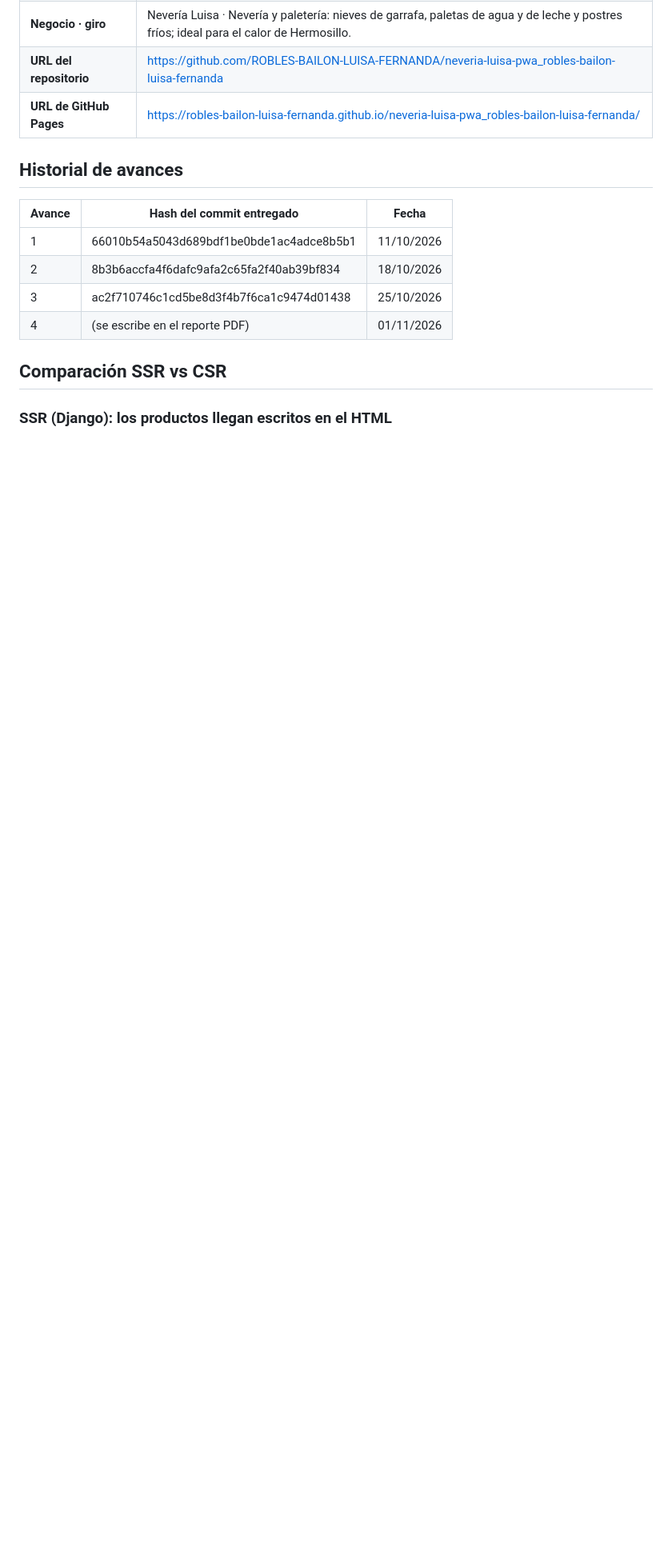
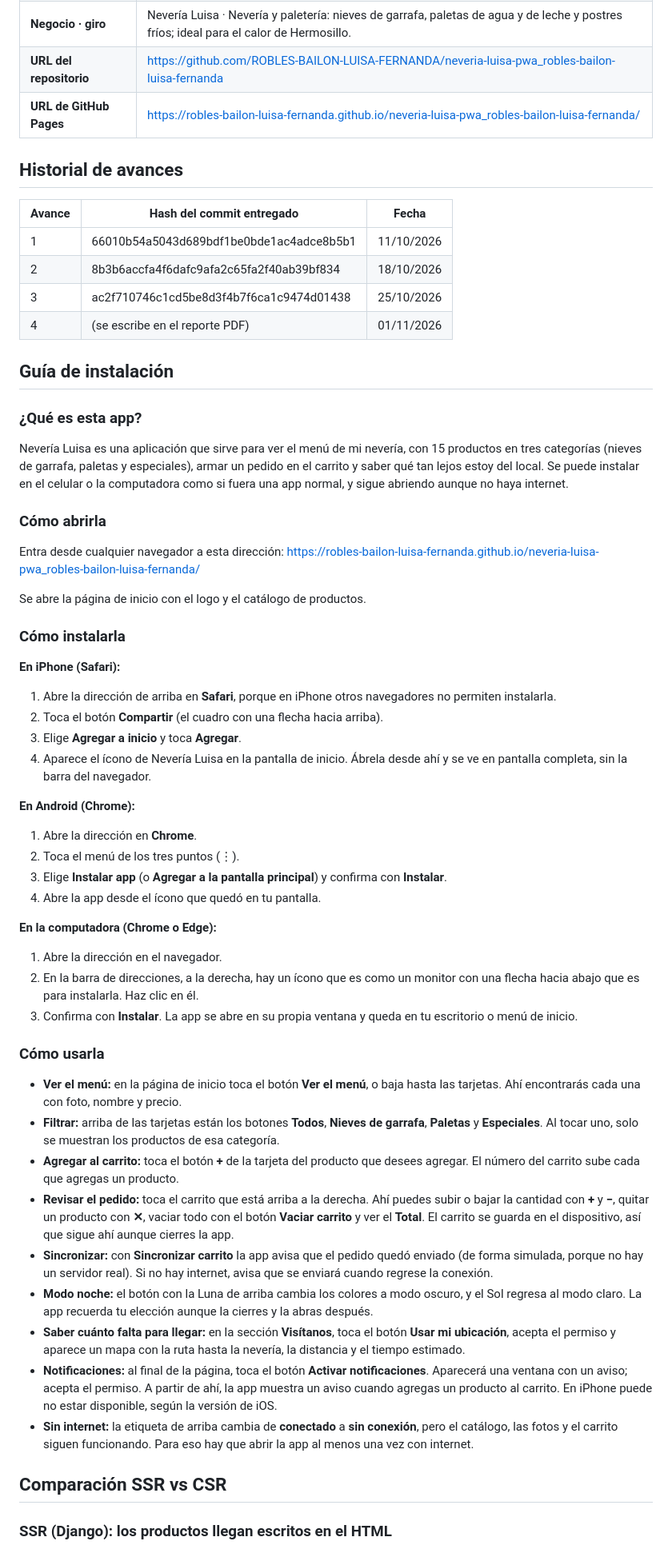
Before and after one commit to ROBLES-BAILON-LUISA-FERNANDA/neveria-luisa-pwa_robles-bailon-luisa-fernanda, a Markdown page: README.md, the part around the change printed below. Shown: that part at 80% size. GitHub-like rendering; blank space fills up the shorter version.

```diff
--- a/README.md
+++ b/README.md
@@ -19,10 +19,50 @@
 | 4 | (se escribe en el reporte PDF) | 01/11/2026 |
 
 
+## Guía de instalación
+
+### ¿Qué es esta app?
+Nevería Luisa es una aplicación que sirve para ver el menú de mi nevería, con 15 productos en tres categorías (nieves de garrafa, paletas y especiales), armar un pedido en el carrito y saber qué tan lejos estoy del local. Se puede instalar en el celular o la computadora como si fuera una app normal, y sigue abriendo aunque no haya internet.
+
+### Cómo abrirla
+Entra desde cualquier navegador a esta dirección:
+https://robles-bailon-luisa-fernanda.github.io/neveria-luisa-pwa_robles-bailon-luisa-fernanda/
+
+Se abre la página de inicio con el logo y el catálogo de productos.
+
+### Cómo instalarla
+
+**En iPhone (Safari):**
+1. Abre la dirección de arriba en **Safari**, porque en iPhone otros navegadores no permiten instalarla.
+2. Toca el botón **Compartir** (el cuadro con una flecha hacia arriba).
+3. Elige **Agregar a inicio** y toca **Agregar**.
+4. Aparece el ícono de Nevería Luisa en la pantalla de inicio. Ábrela desde ahí y se ve en pantalla completa, sin la barra del navegador.
+
+**En Android (Chrome):**
+1. Abre la dirección en **Chrome**.
+2. Toca el menú de los tres puntos (⋮).
+3. Elige **Instalar app** (o **Agregar a la pantalla principal**) y confirma con **Instalar**.
+4. Abre la app desde el ícono que quedó en tu pantalla.
+
+**En la computadora (Chrome o Edge):**
+1. Abre la dirección en el navegador.
+2. En la barra de direcciones, a la derecha, hay un ícono que es como un monitor con una flecha hacia abajo que es para instalarla. Haz clic en él.
+3. Confirma con **Instalar**. La app se abre en su propia ventana y queda en tu escritorio o menú de inicio.
+
+### Cómo usarla
+- **Ver el menú:** en la página de inicio toca el botón **Ver el menú**, o baja hasta las tarjetas. Ahí encontrarás cada una con foto, nombre y precio.
+- **Filtrar:** arriba de las tarjetas están los botones **Todos**, **Nieves de garrafa**, **Paletas** y **Especiales**. Al tocar uno, solo se muestran los productos de esa categoría.
+- **Agregar al carrito:** toca el botón **+** de la tarjeta del producto que desees agregar. El número del carrito sube cada que agregas un producto.
+- **Revisar el pedido:** toca el carrito que está arriba a la derecha. Ahí puedes subir o bajar la cantidad con **+** y **−**, quitar un producto con **✕**, vaciar todo con el botón **Vaciar carrito** y ver el **Total**. El carrito se guarda en el dispositivo, así que sigue ahí aunque cierres la app.
+- **Sincronizar:** con **Sincronizar carrito** la app avisa que el pedido quedó enviado (de forma simulada, porque no hay un servidor real). Si no hay internet, avisa que se enviará cuando regrese la conexión.
+- **Modo noche:** el botón con la Luna de arriba cambia los colores a modo oscuro, y el Sol regresa al modo claro. La app recuerda tu elección aunque la cierres y la abras después.
+- **Saber cuánto falta para llegar:** en la sección **Visítanos**, toca el botón **Usar mi ubicación**, acepta el permiso y aparece un mapa con la ruta hasta la nevería, la distancia y el tiempo estimado.
+- **Notificaciones:** al final de la página, toca el botón **Activar notificaciones**. Aparecerá una ventana con un aviso; acepta el permiso. A partir de ahí, la app muestra un aviso cuando agregas un producto al carrito. En iPhone puede no estar disponible, según la versión de iOS.
+- **Sin internet:** la etiqueta de arriba cambia de **conectado** a **sin conexión**, pero el catálogo, las fotos y el carrito siguen funcionando. Para eso hay que abrir la app al menos una vez con internet.
+
 ## Comparación SSR vs CSR
 
 ### SSR (Django): los productos llegan escritos en el HTML
-
 ![Código fuente SSR](docs/captura-ssr.png)
 
 ### CSR (JavaScript): el div del catálogo llega vacío
```
Also changed, not shown: other parts of README.md (+11 -3 lines), docs/captura-celular.png (added), docs/captura-pages-index.png (added), docs/captura-pages-manifest.png (added).
